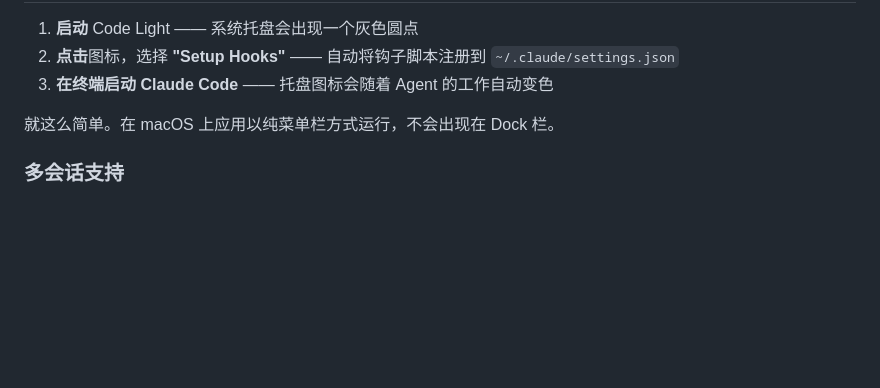
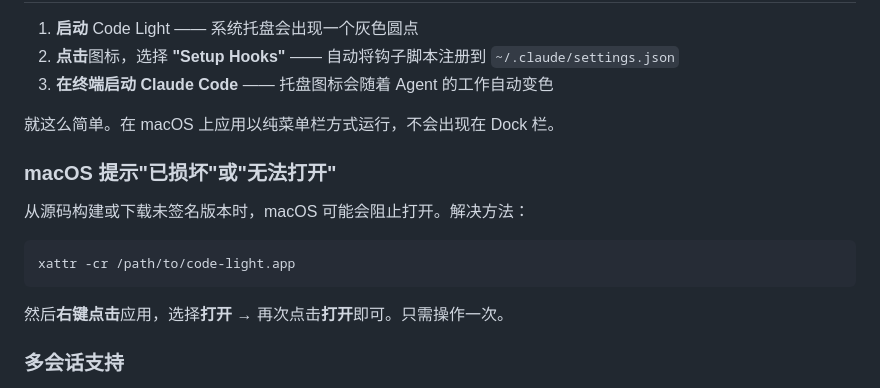
Before and after one commit to cuihp/code-light, a Markdown page: README_CN.md, the part around the change. Rendered like a GitHub page; blank space fills up the shorter version.

````diff
--- a/README_CN.md
+++ b/README_CN.md
@@ -65,6 +65,16 @@ pnpm tauri build
 
 就这么简单。在 macOS 上应用以纯菜单栏方式运行，不会出现在 Dock 栏。
 
+### macOS 提示"已损坏"或"无法打开"
+
+从源码构建或下载未签名版本时，macOS 可能会阻止打开。解决方法：
+
+```bash
+xattr -cr /path/to/code-light.app
+```
+
+然后**右键点击**应用，选择**打开** → 再次点击**打开**即可。只需操作一次。
+
 ### 多会话支持
 
 如果你在不同终端同时运行多个 Claude Code 会话，Code Light 会同时追踪所有会话。图标显示所有活跃会话中优先级最高的状态（错误 > 等待 > 工作 > 完成 > 空闲）。
````
Also changed, not shown: README.md (+10 -0 lines).
